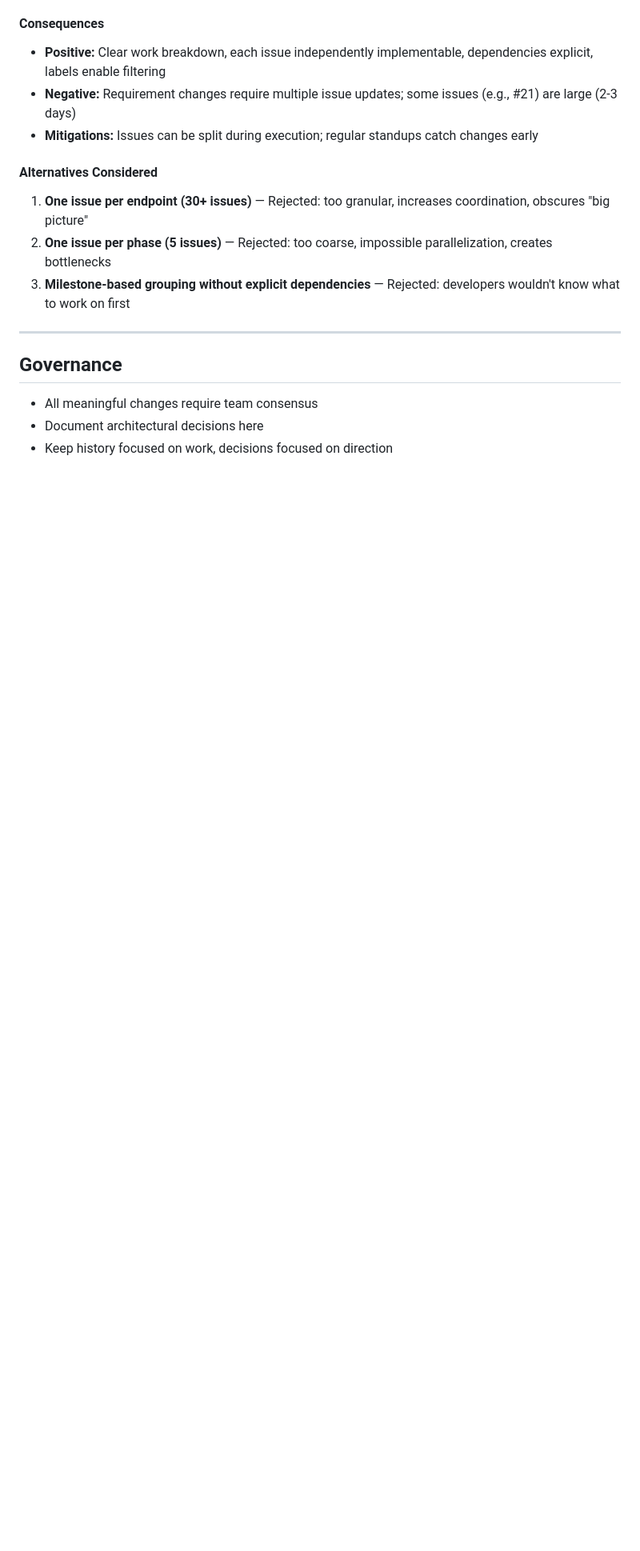
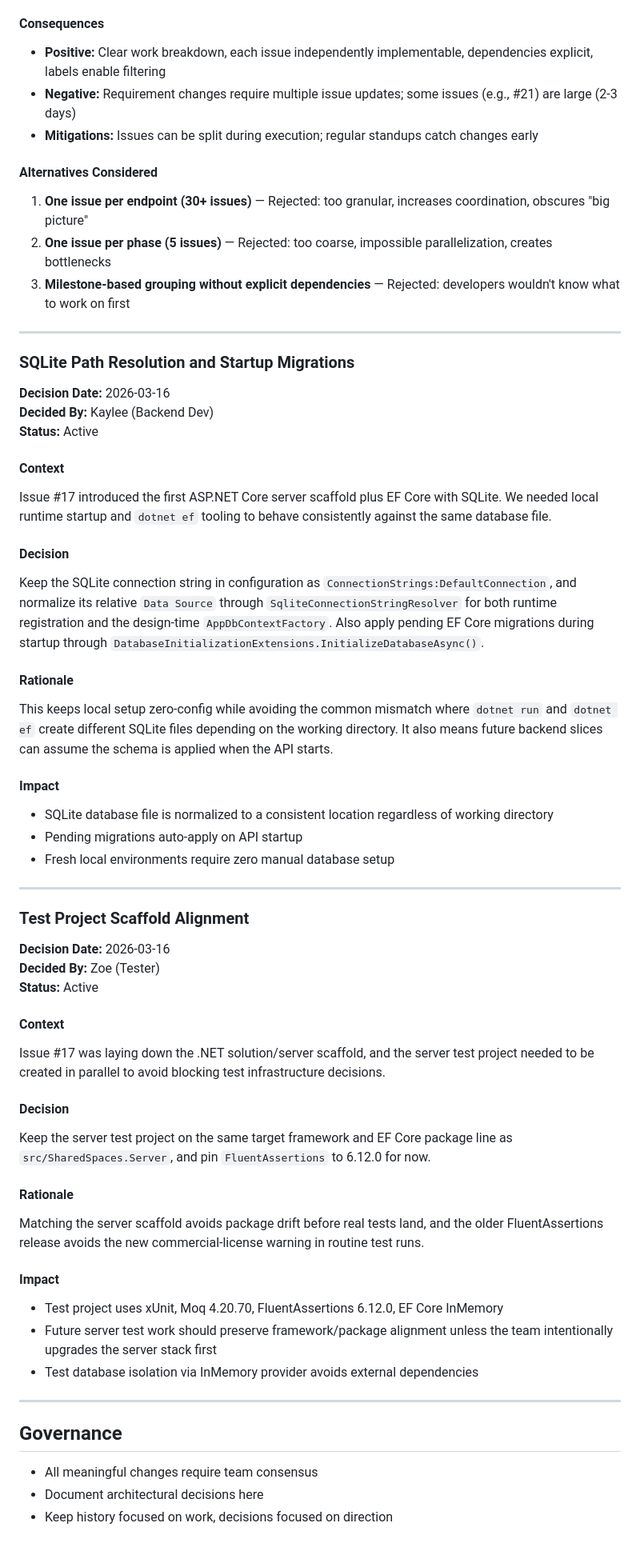
Before and after one commit to maraf/SharedSpaces, a Markdown page: .squad/decisions.md, the part around the change. Shown at 80% size. Rendered like a GitHub page; blank space fills up the shorter version.

Commit message:
[squad] Document Kaylee/Zoe parallel sprint: Issue #17 scaffold + test infrastructure
- Created orchestration logs for Kaylee (Issue #17 solution scaffold) and Zoe (test project scaffold)
- Created session log summarizing parallel work: solution foundation, domain entities, EF Core + SQLite, test infrastructure with xUnit/Moq/FluentAssertions
- Merged decision inbox to decisions.md: SQLite path resolution, test project alignment
- Updated Kaylee and Zoe history.md with cross-agent context (test availability, server structure knowledge)
- Deleted inbox files after merge

Timestamp: 2026-03-16T13:36:00Z
Branch: squad/17-solution-scaffold (parallel Kaylee/Zoe work, PR #31)

Co-authored-by: Copilot <223556219+Copilot@users.noreply.github.com>

```diff
--- a/.squad/decisions.md
+++ b/.squad/decisions.md
@@ -59,6 +59,50 @@ Created 14 GitHub issues (#17-#30) with the following structure:
 
 ---
 
+### SQLite Path Resolution and Startup Migrations
+
+**Decision Date:** 2026-03-16
+**Decided By:** Kaylee (Backend Dev)
+**Status:** Active
+
+#### Context
+Issue #17 introduced the first ASP.NET Core server scaffold plus EF Core with SQLite. We needed local runtime startup and `dotnet ef` tooling to behave consistently against the same database file.
+
+#### Decision
+Keep the SQLite connection string in configuration as `ConnectionStrings:DefaultConnection`, and normalize its relative `Data Source` through `SqliteConnectionStringResolver` for both runtime registration and the design-time `AppDbContextFactory`. Also apply pending EF Core migrations during startup through `DatabaseInitializationExtensions.InitializeDatabaseAsync()`.
+
+#### Rationale
+This keeps local setup zero-config while avoiding the common mismatch where `dotnet run` and `dotnet ef` create different SQLite files depending on the working directory. It also means future backend slices can assume the schema is applied when the API starts.
+
+#### Impact
+- SQLite database file is normalized to a consistent location regardless of working directory
+- Pending migrations auto-apply on API startup
+- Fresh local environments require zero manual database setup
+
+---
+
+### Test Project Scaffold Alignment
+
+**Decision Date:** 2026-03-16
+**Decided By:** Zoe (Tester)
+**Status:** Active
+
+#### Context
+Issue #17 was laying down the .NET solution/server scaffold, and the server test project needed to be created in parallel to avoid blocking test infrastructure decisions.
+
+#### Decision
+Keep the server test project on the same target framework and EF Core package line as `src/SharedSpaces.Server`, and pin `FluentAssertions` to 6.12.0 for now.
+
+#### Rationale
+Matching the server scaffold avoids package drift before real tests land, and the older FluentAssertions release avoids the new commercial-license warning in routine test runs.
+
+#### Impact
+- Test project uses xUnit, Moq 4.20.70, FluentAssertions 6.12.0, EF Core InMemory
+- Future server test work should preserve framework/package alignment unless the team intentionally upgrades the server stack first
+- Test database isolation via InMemory provider avoids external dependencies
+
+---
+
 ## Governance
 
 - All meaningful changes require team consensus
```
Also changed, not shown: 2 other files.
